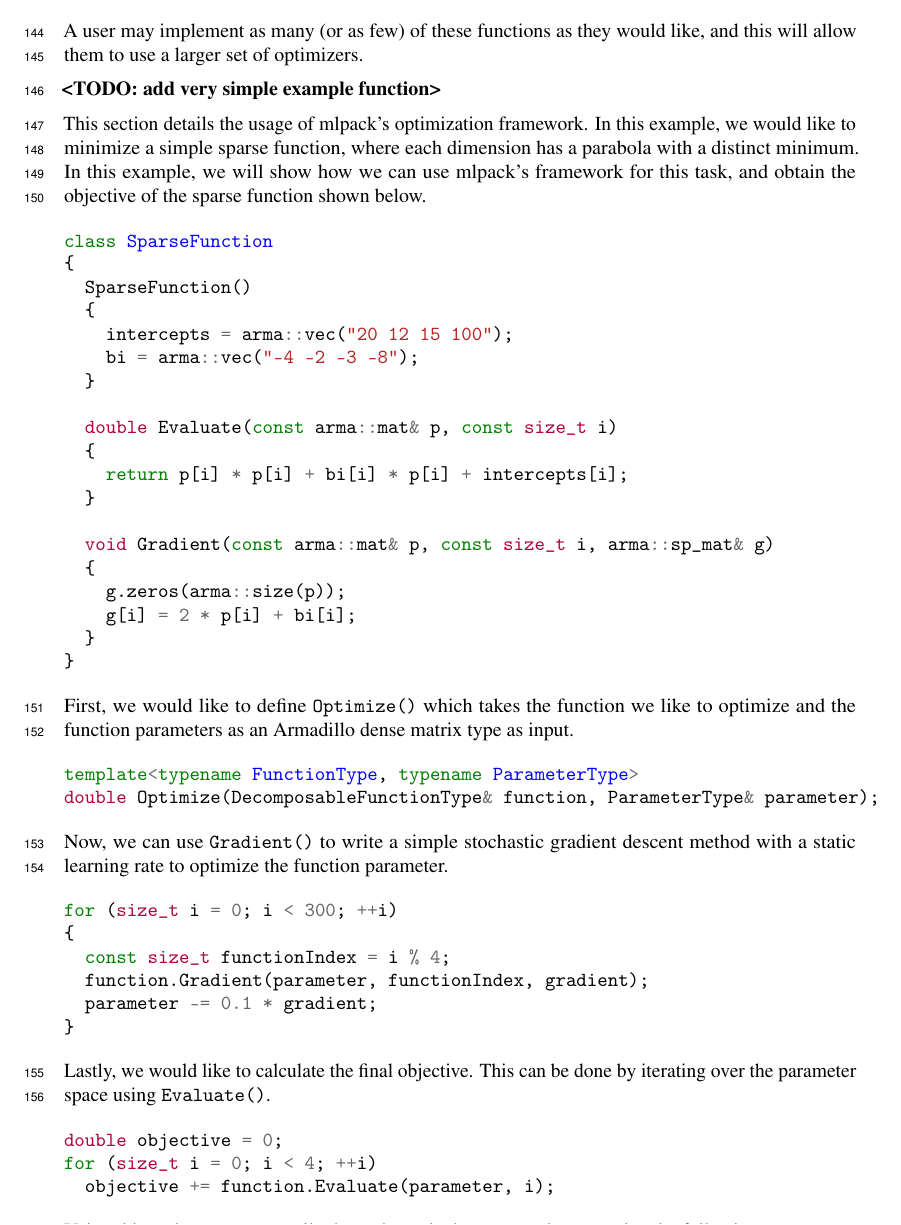
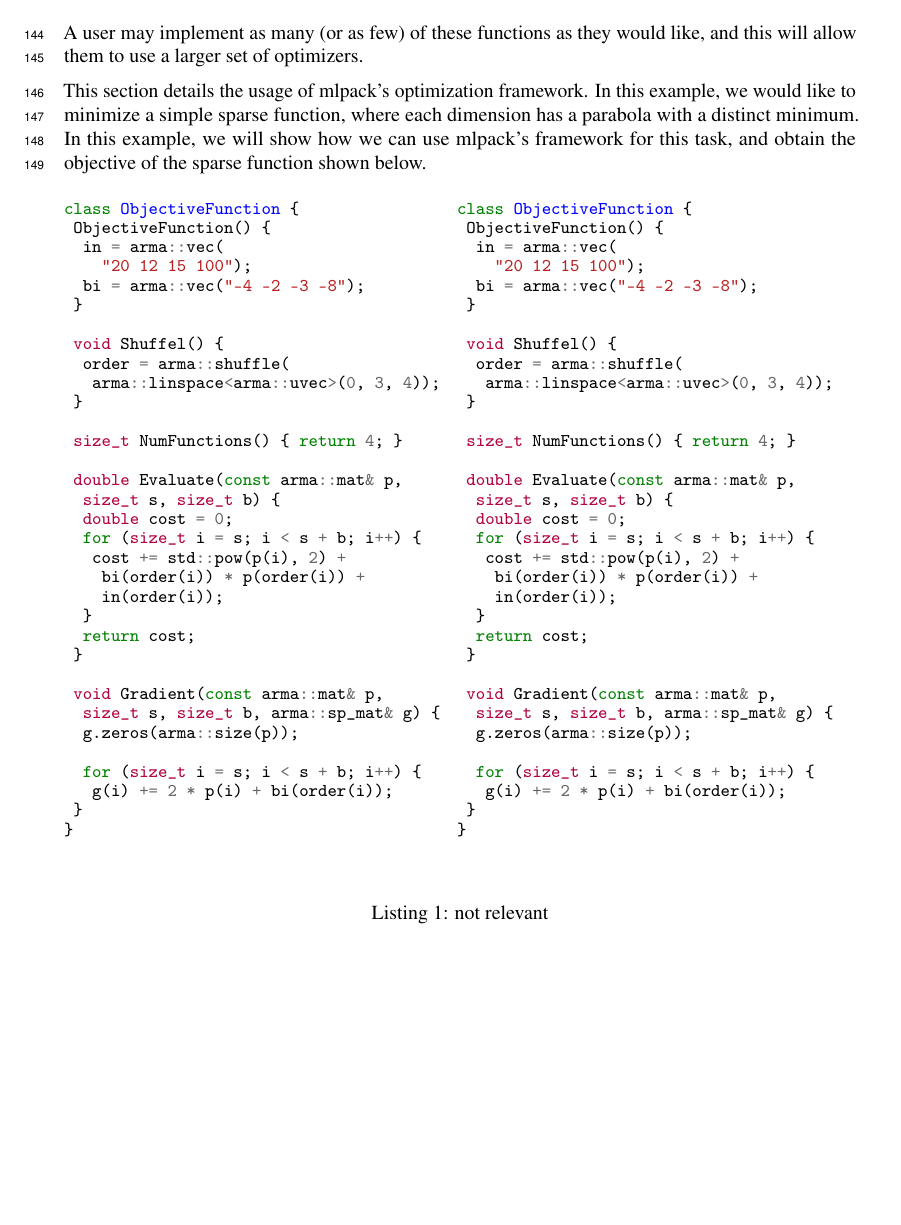
Before and after one commit to mentekid/NIPS_optimization, a LaTeX paper (paper.tex): part of page 5 of 7, cut so that both start at the same text, the shorter picture padded with empty space. Compiled offline with pdfLaTeX.

Commit message:
Use two column style for the code snippets.

```diff
--- a/paper.tex
+++ b/paper.tex
@@ -8,6 +8,8 @@
 \usepackage{tabularx}
 \usepackage{threeparttable}
 \usepackage{minted}
+\usepackage{caption}
+\usepackage{parcolumns}
 
 % if you need to pass options to natbib, use, e.g.:
 % \PassOptionsToPackage{numbers, compress}{natbib}
@@ -425,66 +427,94 @@ is below.  We can elaborate on this significantly.>}
 A user may implement as many (or as few) of these functions as they would like,
 and this will allow them to use a larger set of optimizers.
 
-{\bf <TODO: add very simple example function>}
-
-
 This section details the usage of mlpack's optimization framework. In this
 example, we would like to minimize a simple sparse function, where each
 dimension has a parabola with a distinct minimum. In this example, we will show
 how we can use mlpack’s framework for this task, and obtain the objective of the
 sparse function shown below.
 
-\begin{minted}{c++}
-class SparseFunction
-{
-  SparseFunction()
-  {
-    intercepts = arma::vec("20 12 15 100");
-    bi = arma::vec("-4 -2 -3 -8");
+\begin{figure}[H]
+\begin{minipage}[t]{0.49\textwidth}
+\centering
+\begin{minted}[fontsize=\footnotesize]{c++}
+class ObjectiveFunction {
+ ObjectiveFunction() {
+  in = arma::vec(
+    "20 12 15 100");
+  bi = arma::vec("-4 -2 -3 -8");
+ }
+
+ void Shuffel() {
+  order = arma::shuffle(
+   arma::linspace<arma::uvec>(0, 3, 4));
+ }
+
+ size_t NumFunctions() { return 4; }
+
+ double Evaluate(const arma::mat& p,
+  size_t s, size_t b) {
+  double cost = 0;
+  for (size_t i = s; i < s + b; i++) {
+   cost += std::pow(p(i), 2) +
+    bi(order(i)) * p(order(i)) +
+    in(order(i));
   }
+  return cost;
+ }
 
-  double Evaluate(const arma::mat& p, const size_t i)
-  {
-    return p[i] * p[i] + bi[i] * p[i] + intercepts[i];
-  }
+ void Gradient(const arma::mat& p,
+  size_t s, size_t b, arma::sp_mat& g) {
+  g.zeros(arma::size(p));
 
-  void Gradient(const arma::mat& p, const size_t i, arma::sp_mat& g)
-  {
-    g.zeros(arma::size(p));
-    g[i] = 2 * p[i] + bi[i];
-  }
+  for (size_t i = s; i < s + b; i++) {
+   g(i) += 2 * p(i) + bi(order(i));
+ }
 }
 \end{minted}
+\vspace{2\baselineskip}
+% \captionof{listing}{Distinct parabola sparse function.}
+\end{minipage}
+\begin{minipage}[t]{0.49\textwidth}
+\centering
+\begin{minted}[fontsize=\footnotesize]{c++}
+class ObjectiveFunction {
+ ObjectiveFunction() {
+  in = arma::vec(
+    "20 12 15 100");
+  bi = arma::vec("-4 -2 -3 -8");
+ }
 
-First, we would like to define {\tt Optimize()} which takes the function we like
-to optimize and the function parameters as an Armadillo dense matrix type as
-input.
+ void Shuffel() {
+  order = arma::shuffle(
+   arma::linspace<arma::uvec>(0, 3, 4));
+ }
 
-\begin{minted}{c++}
-template<typename FunctionType, typename ParameterType>
-double Optimize(DecomposableFunctionType& function, ParameterType& parameter);
-\end{minted}
+ size_t NumFunctions() { return 4; }
 
-Now, we can use {\tt Gradient()} to write a simple stochastic gradient descent
-method with a static learning rate to optimize the function parameter.
+ double Evaluate(const arma::mat& p,
+  size_t s, size_t b) {
+  double cost = 0;
+  for (size_t i = s; i < s + b; i++) {
+   cost += std::pow(p(i), 2) +
+    bi(order(i)) * p(order(i)) +
+    in(order(i));
+  }
+  return cost;
+ }
 
-\begin{minted}{c++}
-for (size_t i = 0; i < 300; ++i)
-{
-  const size_t functionIndex = i % 4;
-  function.Gradient(parameter, functionIndex, gradient);
-  parameter -= 0.1 * gradient;
+ void Gradient(const arma::mat& p,
+  size_t s, size_t b, arma::sp_mat& g) {
+  g.zeros(arma::size(p));
+
+  for (size_t i = s; i < s + b; i++) {
+   g(i) += 2 * p(i) + bi(order(i));
+ }
 }
 \end{minted}
-
-Lastly, we would like to calculate the final objective. This can be done by
-iterating over the parameter space using {\tt Evaluate()}.
-
-\begin{minted}{c++}
-double objective = 0;
-for (size_t i = 0; i < 4; ++i)
-  objective += function.Evaluate(parameter, i);
-\end{minted}
+% \captionof{listing}{Optimizer class.}
+\end{minipage}
+\captionof{listing}{not relevant}
+\end{figure}
 
 Using this code, we can compile the code, and when we run it we receive the
 following output:
```
Also changed, not shown: paper.tex (1 more changed lines).
